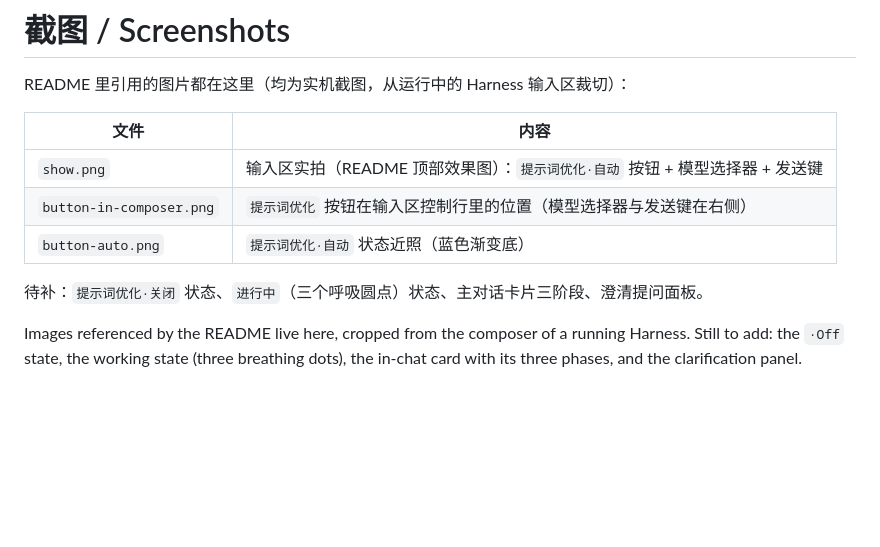
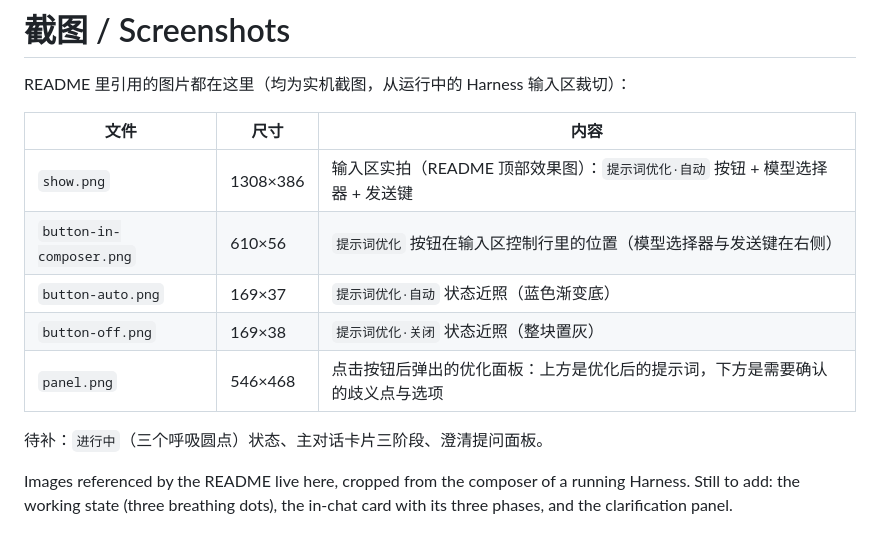
Before and after one commit to Duanyy0813/dsh-prompt-clarifier, a Markdown page: docs/screenshots/README.md, the part around the change. GitHub-like rendering; blank space fills up the shorter version.

```diff
--- a/docs/screenshots/README.md
+++ b/docs/screenshots/README.md
@@ -2,14 +2,16 @@
 
 README 里引用的图片都在这里（均为实机截图，从运行中的 Harness 输入区裁切）：
 
-| 文件 | 内容 |
-| --- | --- |
-| `show.png` | 输入区实拍（README 顶部效果图）：`提示词优化·自动` 按钮 + 模型选择器 + 发送键 |
-| `button-in-composer.png` | `提示词优化` 按钮在输入区控制行里的位置（模型选择器与发送键在右侧） |
-| `button-auto.png` | `提示词优化·自动` 状态近照（蓝色渐变底） |
+| 文件 | 尺寸 | 内容 |
+| --- | --- | --- |
+| `show.png` | 1308×386 | 输入区实拍（README 顶部效果图）：`提示词优化·自动` 按钮 + 模型选择器 + 发送键 |
+| `button-in-composer.png` | 610×56 | `提示词优化` 按钮在输入区控制行里的位置（模型选择器与发送键在右侧） |
+| `button-auto.png` | 169×37 | `提示词优化·自动` 状态近照（蓝色渐变底） |
+| `button-off.png` | 169×38 | `提示词优化·关闭` 状态近照（整块置灰） |
+| `panel.png` | 546×468 | 点击按钮后弹出的优化面板：上方是优化后的提示词，下方是需要确认的歧义点与选项 |
 
-待补：`提示词优化·关闭` 状态、`进行中`（三个呼吸圆点）状态、主对话卡片三阶段、澄清提问面板。
+待补：`进行中`（三个呼吸圆点）状态、主对话卡片三阶段、澄清提问面板。
 
 Images referenced by the README live here, cropped from the composer of a running Harness. Still to
-add: the `·Off` state, the working state (three breathing dots), the in-chat card with its three
-phases, and the clarification panel.
+add: the working state (three breathing dots), the in-chat card with its three phases, and the
+clarification panel.
```
Also changed, not shown: README-en.md (+16 -2 lines), README.md (+12 -0 lines), docs/screenshots/button-off.png (added), docs/screenshots/panel.png (added).
